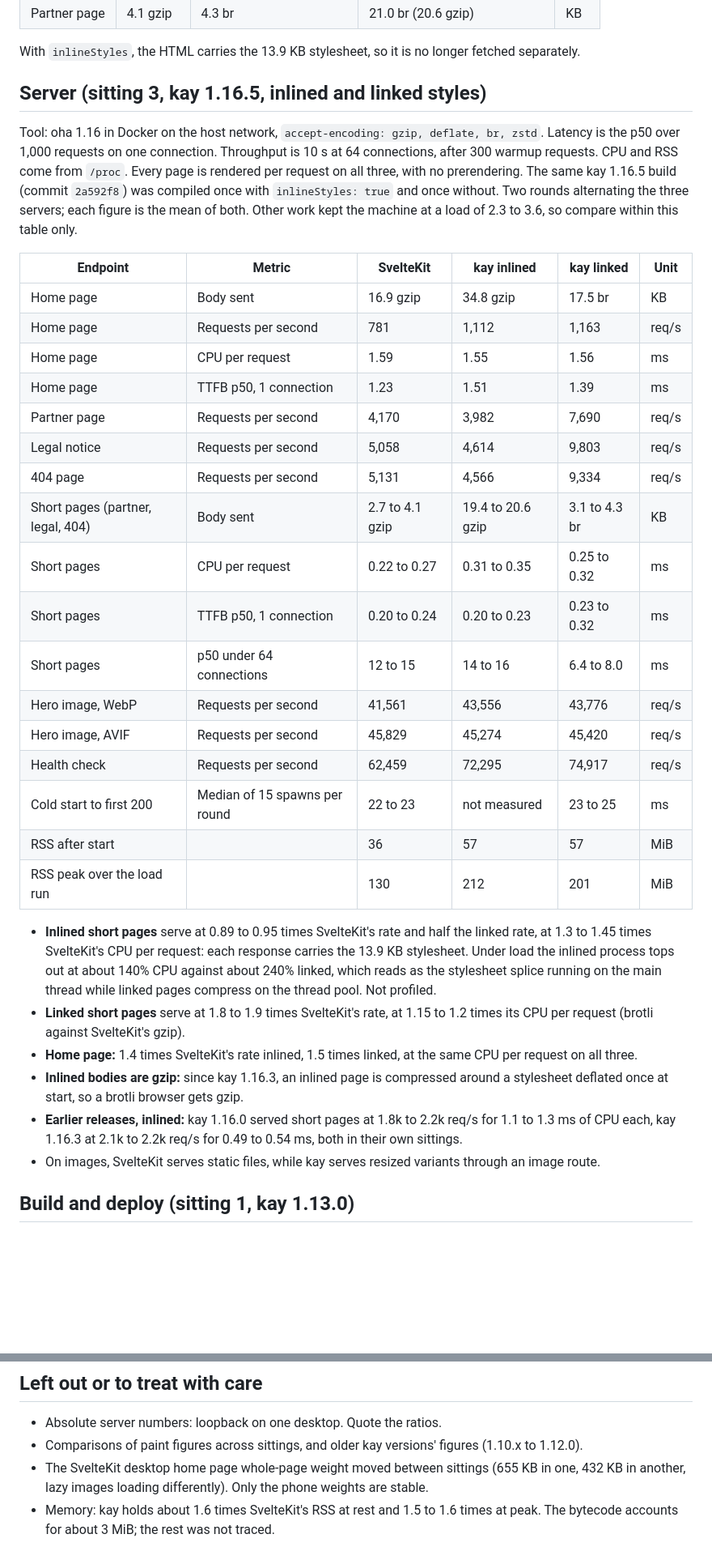
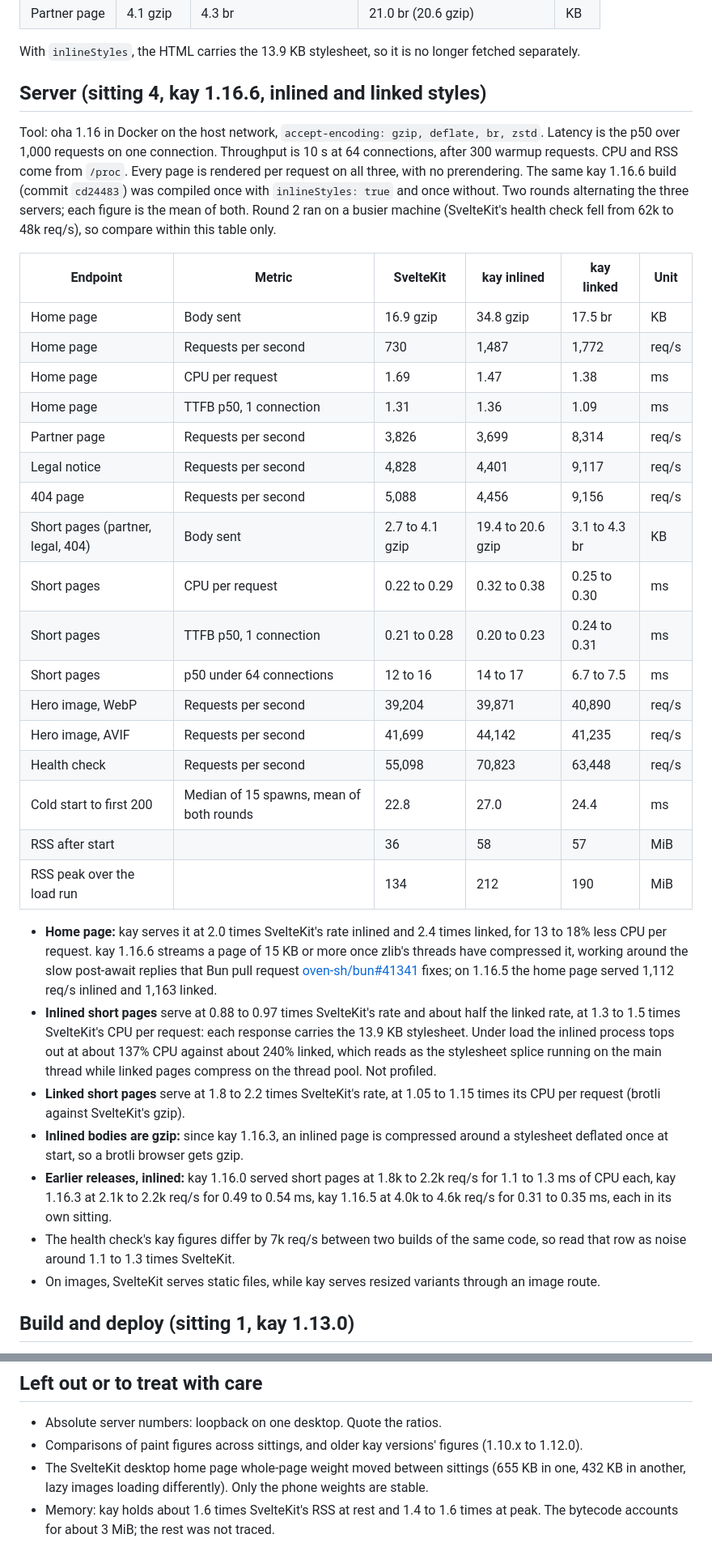
Before and after one commit to Kayno0o/devlog, a Markdown page: bench/sveltekit-port.md, 2 parts joined by grey strips. Shown at 81% size. Drawn GitHub-style; blank space fills up the shorter version.

Commit message:
docs(posts): SvelteKit port's server figures from babelraid's kay 1.16.6 run, the home page at twice SvelteKit's rate

```diff
--- a/bench/sveltekit-port.md
+++ b/bench/sveltekit-port.md
@@ -60,34 +60,35 @@ Tool: the repo's `tests-e2e/perf.e2e.ts` (Playwright, Chromium), throttled throu
 
 With `inlineStyles`, the HTML carries the 13.9 KB stylesheet, so it is no longer fetched separately.
 
-## Server (sitting 3, kay 1.16.5, inlined and linked styles)
-Tool: oha 1.16 in Docker on the host network, `accept-encoding: gzip, deflate, br, zstd`. Latency is the p50 over 1,000 requests on one connection. Throughput is 10 s at 64 connections, after 300 warmup requests. CPU and RSS come from `/proc`. Every page is rendered per request on all three, with no prerendering. The same kay 1.16.5 build (commit `2a592f8`) was compiled once with `inlineStyles: true` and once without. Two rounds alternating the three servers; each figure is the mean of both. Other work kept the machine at a load of 2.3 to 3.6, so compare within this table only.
+## Server (sitting 4, kay 1.16.6, inlined and linked styles)
+Tool: oha 1.16 in Docker on the host network, `accept-encoding: gzip, deflate, br, zstd`. Latency is the p50 over 1,000 requests on one connection. Throughput is 10 s at 64 connections, after 300 warmup requests. CPU and RSS come from `/proc`. Every page is rendered per request on all three, with no prerendering. The same kay 1.16.6 build (commit `cd24483`) was compiled once with `inlineStyles: true` and once without. Two rounds alternating the three servers; each figure is the mean of both. Round 2 ran on a busier machine (SvelteKit's health check fell from 62k to 48k req/s), so compare within this table only.
 
 | Endpoint | Metric | SvelteKit | kay inlined | kay linked | Unit |
 |---|---|---|---|---|---|
 | Home page | Body sent | 16.9 gzip | 34.8 gzip | 17.5 br | KB |
-| Home page | Requests per second | 781 | 1,112 | 1,163 | req/s |
-| Home page | CPU per request | 1.59 | 1.55 | 1.56 | ms |
-| Home page | TTFB p50, 1 connection | 1.23 | 1.51 | 1.39 | ms |
-| Partner page | Requests per second | 4,170 | 3,982 | 7,690 | req/s |
-| Legal notice | Requests per second | 5,058 | 4,614 | 9,803 | req/s |
-| 404 page | Requests per second | 5,131 | 4,566 | 9,334 | req/s |
+| Home page | Requests per second | 730 | 1,487 | 1,772 | req/s |
+| Home page | CPU per request | 1.69 | 1.47 | 1.38 | ms |
+| Home page | TTFB p50, 1 connection | 1.31 | 1.36 | 1.09 | ms |
+| Partner page | Requests per second | 3,826 | 3,699 | 8,314 | req/s |
+| Legal notice | Requests per second | 4,828 | 4,401 | 9,117 | req/s |
+| 404 page | Requests per second | 5,088 | 4,456 | 9,156 | req/s |
 | Short pages (partner, legal, 404) | Body sent | 2.7 to 4.1 gzip | 19.4 to 20.6 gzip | 3.1 to 4.3 br | KB |
-| Short pages | CPU per request | 0.22 to 0.27 | 0.31 to 0.35 | 0.25 to 0.32 | ms |
-| Short pages | TTFB p50, 1 connection | 0.20 to 0.24 | 0.20 to 0.23 | 0.23 to 0.32 | ms |
-| Short pages | p50 under 64 connections | 12 to 15 | 14 to 16 | 6.4 to 8.0 | ms |
-| Hero image, WebP | Requests per second | 41,561 | 43,556 | 43,776 | req/s |
-| Hero image, AVIF | Requests per second | 45,829 | 45,274 | 45,420 | req/s |
-| Health check | Requests per second | 62,459 | 72,295 | 74,917 | req/s |
-| Cold start to first 200 | Median of 15 spawns per round | 22 to 23 | not measured | 23 to 25 | ms |
-| RSS after start | | 36 | 57 | 57 | MiB |
-| RSS peak over the load run | | 130 | 212 | 201 | MiB |
+| Short pages | CPU per request | 0.22 to 0.29 | 0.32 to 0.38 | 0.25 to 0.30 | ms |
+| Short pages | TTFB p50, 1 connection | 0.21 to 0.28 | 0.20 to 0.23 | 0.24 to 0.31 | ms |
+| Short pages | p50 under 64 connections | 12 to 16 | 14 to 17 | 6.7 to 7.5 | ms |
+| Hero image, WebP | Requests per second | 39,204 | 39,871 | 40,890 | req/s |
+| Hero image, AVIF | Requests per second | 41,699 | 44,142 | 41,235 | req/s |
+| Health check | Requests per second | 55,098 | 70,823 | 63,448 | req/s |
+| Cold start to first 200 | Median of 15 spawns, mean of both rounds | 22.8 | 27.0 | 24.4 | ms |
+| RSS after start | | 36 | 58 | 57 | MiB |
+| RSS peak over the load run | | 134 | 212 | 190 | MiB |
 
-- **Inlined short pages** serve at 0.89 to 0.95 times SvelteKit's rate and half the linked rate, at 1.3 to 1.45 times SvelteKit's CPU per request: each response carries the 13.9 KB stylesheet. Under load the inlined process tops out at about 140% CPU against about 240% linked, which reads as the stylesheet splice running on the main thread while linked pages compress on the thread pool. Not profiled.
-- **Linked short pages** serve at 1.8 to 1.9 times SvelteKit's rate, at 1.15 to 1.2 times its CPU per request (brotli against SvelteKit's gzip).
-- **Home page:** 1.4 times SvelteKit's rate inlined, 1.5 times linked, at the same CPU per request on all three.
+- **Home page:** kay serves it at 2.0 times SvelteKit's rate inlined and 2.4 times linked, for 13 to 18% less CPU per request. kay 1.16.6 streams a page of 15 KB or more once zlib's threads have compressed it, working around the slow post-await replies that Bun pull request [oven-sh/bun#41341](https://github.com/oven-sh/bun/pull/41341) fixes; on 1.16.5 the home page served 1,112 req/s inlined and 1,163 linked.
+- **Inlined short pages** serve at 0.88 to 0.97 times SvelteKit's rate and about half the linked rate, at 1.3 to 1.5 times SvelteKit's CPU per request: each response carries the 13.9 KB stylesheet. Under load the inlined process tops out at about 137% CPU against about 240% linked, which reads as the stylesheet splice running on the main thread while linked pages compress on the thread pool. Not profiled.
+- **Linked short pages** serve at 1.8 to 2.2 times SvelteKit's rate, at 1.05 to 1.15 times its CPU per request (brotli against SvelteKit's gzip).
 - **Inlined bodies are gzip:** since kay 1.16.3, an inlined page is compressed around a stylesheet deflated once at start, so a brotli browser gets gzip.
-- **Earlier releases, inlined:** kay 1.16.0 served short pages at 1.8k to 2.2k req/s for 1.1 to 1.3 ms of CPU each, kay 1.16.3 at 2.1k to 2.2k req/s for 0.49 to 0.54 ms, both in their own sittings.
+- **Earlier releases, inlined:** kay 1.16.0 served short pages at 1.8k to 2.2k req/s for 1.1 to 1.3 ms of CPU each, kay 1.16.3 at 2.1k to 2.2k req/s for 0.49 to 0.54 ms, kay 1.16.5 at 4.0k to 4.6k req/s for 0.31 to 0.35 ms, each in its own sitting.
+- The health check's kay figures differ by 7k req/s between two builds of the same code, so read that row as noise around 1.1 to 1.3 times SvelteKit.
 - On images, SvelteKit serves static files, while kay serves resized variants through an image route.
 
 ## Build and deploy (sitting 1, kay 1.13.0)
@@ -123,4 +124,4 @@ Counted at kay 1.12.0's commit (`03a118f`); nothing counted has changed since.
 - Absolute server numbers: loopback on one desktop. Quote the ratios.
 - Comparisons of paint figures across sittings, and older kay versions' figures (1.10.x to 1.12.0).
 - The SvelteKit desktop home page whole-page weight moved between sittings (655 KB in one, 432 KB in another, lazy images loading differently). Only the phone weights are stable.
-- Memory: kay holds about 1.6 times SvelteKit's RSS at rest and 1.5 to 1.6 times at peak. The bytecode accounts for about 3 MiB; the rest was not traced.
+- Memory: kay holds about 1.6 times SvelteKit's RSS at rest and 1.4 to 1.6 times at peak. The bytecode accounts for about 3 MiB; the rest was not traced.
```
Also changed, not shown: other parts of bench/sveltekit-port.md (+2 -2 lines), 1 other file.
